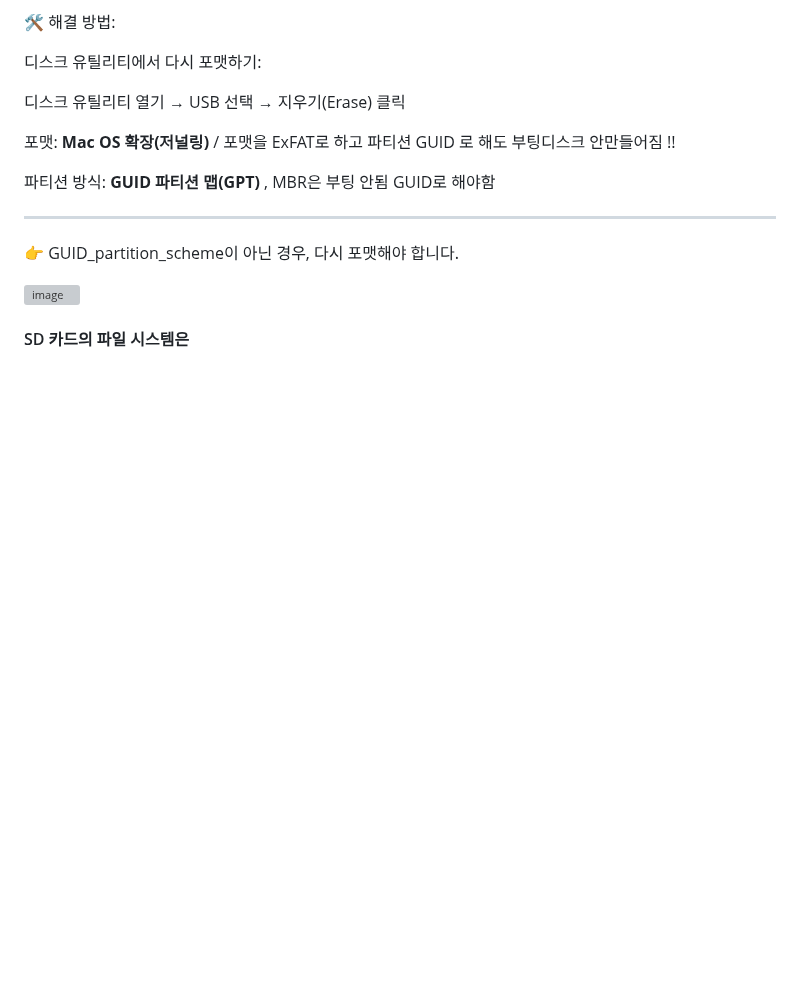
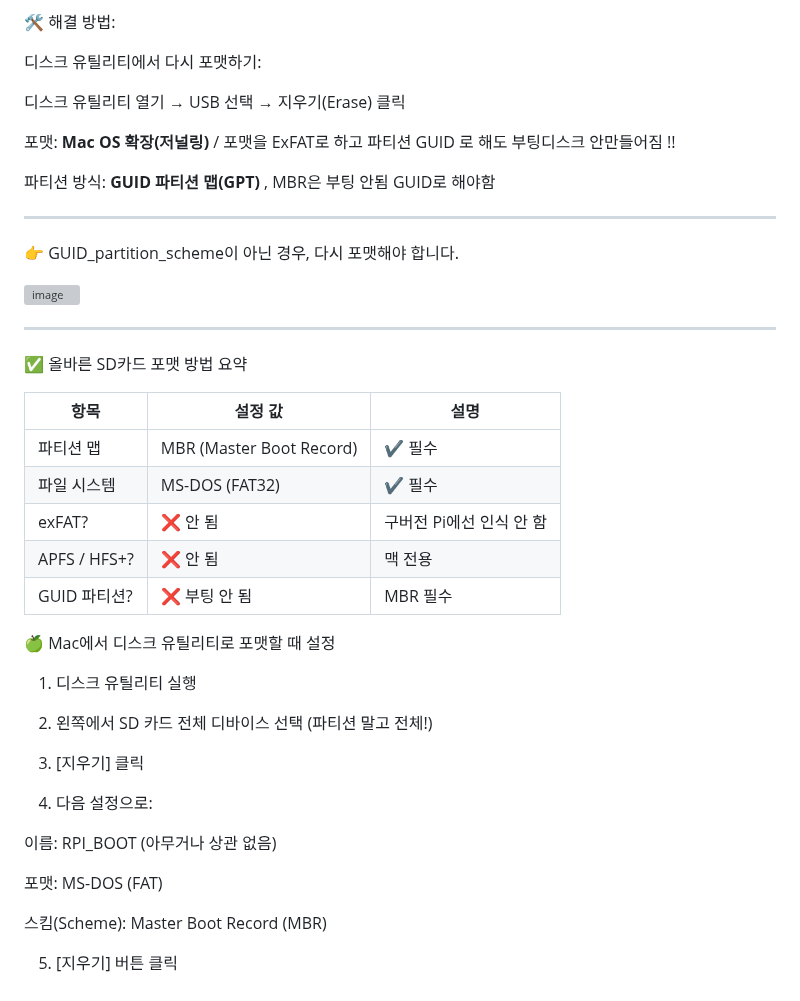
Before and after one commit to jongwon0801/SmartDoor, a Markdown page: Write,Flash/파일시스템 초기화.md, the part around the change. GitHub-like rendering; blank space fills up the shorter version; grey boxes are pictures that could not be loaded.

```diff
--- a/Write,Flash/파일시스템 초기화.md
+++ b/Write,Flash/파일시스템 초기화.md
@@ -85,4 +85,34 @@ Mac의 부팅 디스크는 **GUID 파티션 테이블(GPT)**을 사용해야 합
 
 <img width="474" alt="image" src="https://github.com/user-attachments/assets/d437f4e8-3e68-4ca6-ae97-72ae448814d4" />
 
-#### SD 카드의 파일 시스템은
+---
+
+✅ 올바른 SD카드 포맷 방법 요약
+
+
+| 항목             | 설정 값             | 설명                              |
+|------------------|---------------------|-----------------------------------|
+| 파티션 맵        | MBR (Master Boot Record) | ✔ 필수                            |
+| 파일 시스템      | MS-DOS (FAT32)      | ✔ 필수                            |
+| exFAT?           | ❌ 안 됨            | 구버전 Pi에선 인식 안 함          |
+| APFS / HFS+?     | ❌ 안 됨            | 맥 전용                           |
+| GUID 파티션?     | ❌ 부팅 안 됨       | MBR 필수                          |
+
+
+🍏 Mac에서 디스크 유틸리티로 포맷할 때 설정
+
+1. 디스크 유틸리티 실행
+
+2. 왼쪽에서 SD 카드 전체 디바이스 선택 (파티션 말고 전체!)
+
+3. [지우기] 클릭
+
+4. 다음 설정으로:
+
+이름: RPI_BOOT (아무거나 상관 없음)
+
+포맷: MS-DOS (FAT)
+
+스킴(Scheme): Master Boot Record (MBR)
+
+5. [지우기] 버튼 클릭
```
